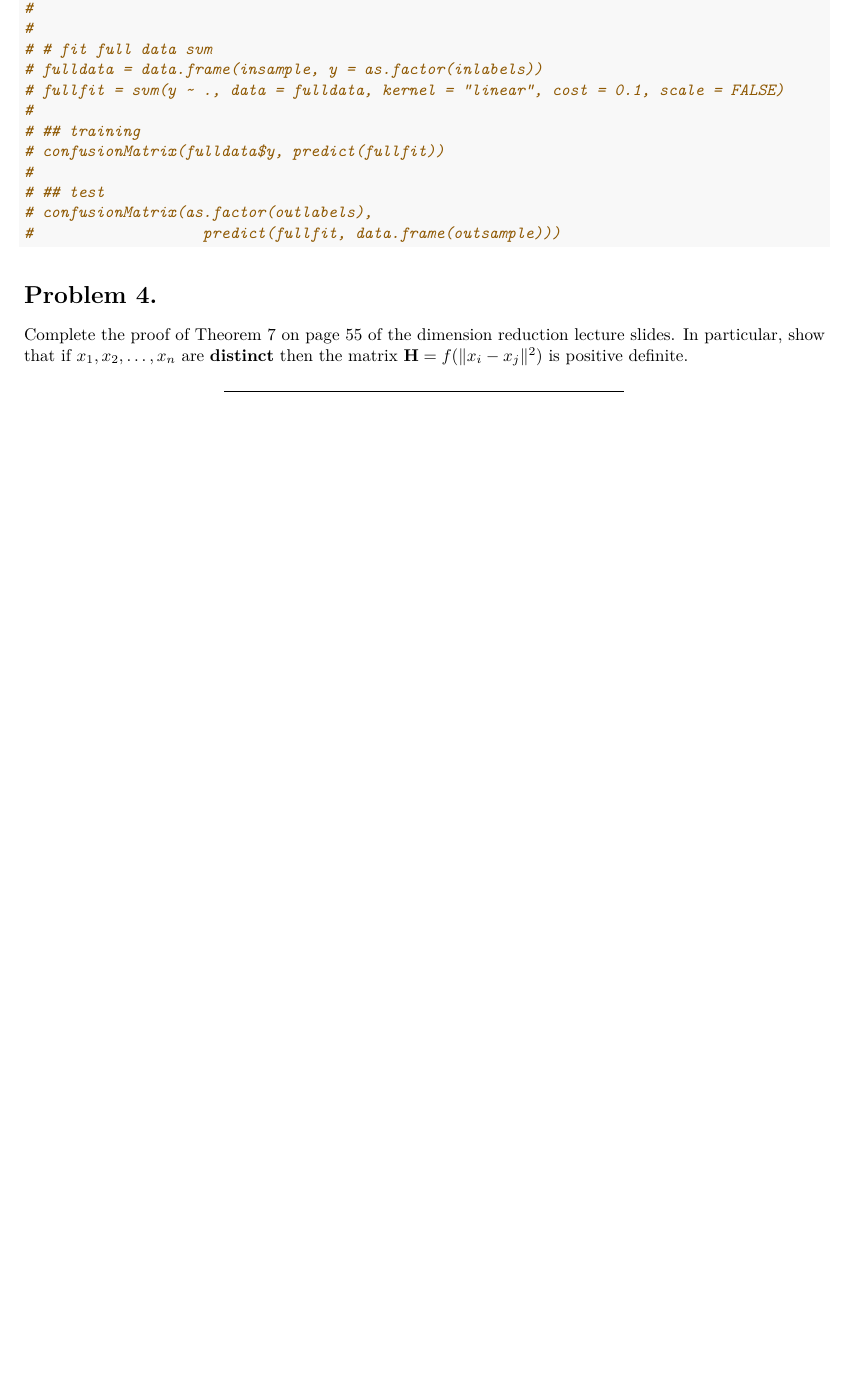
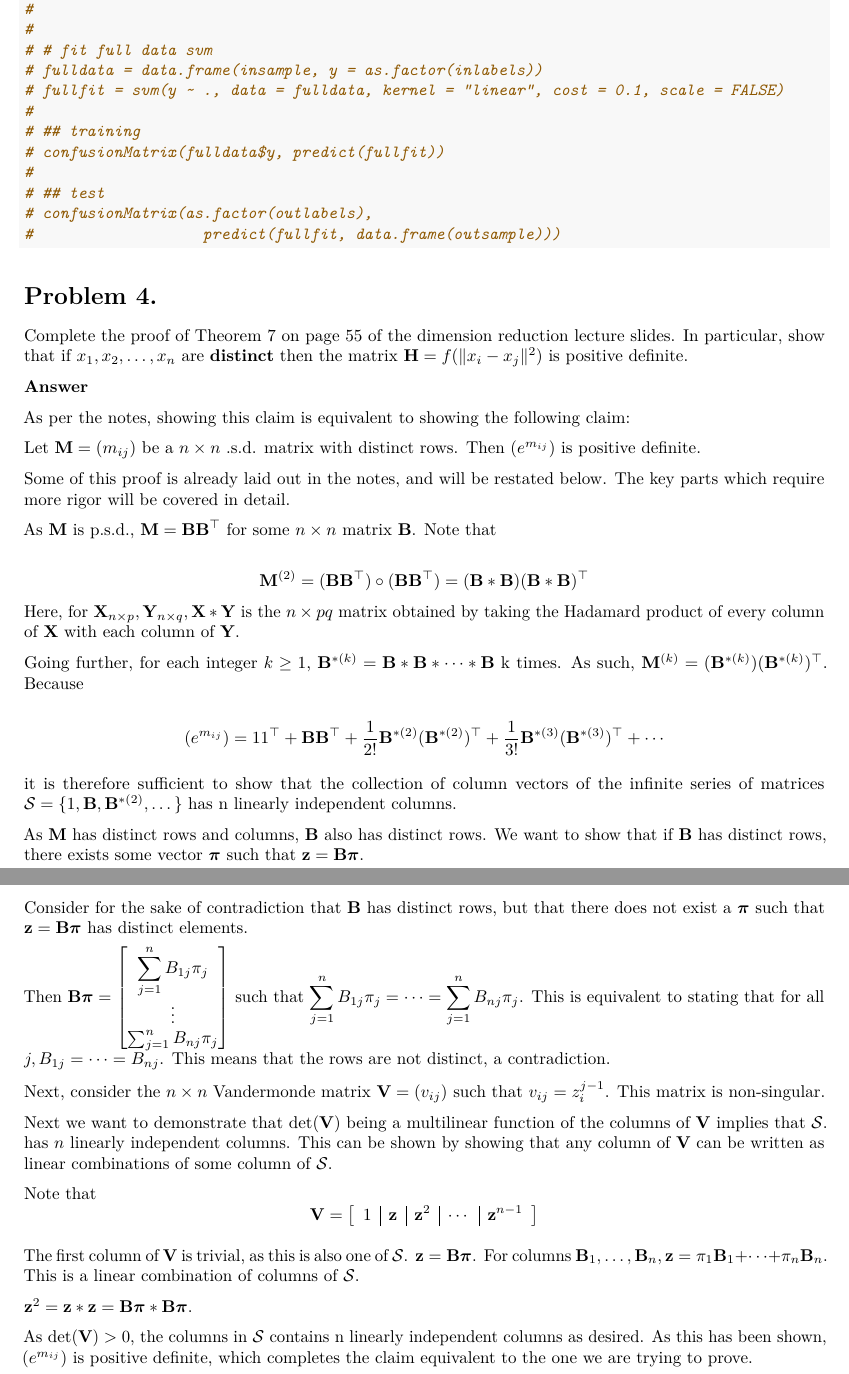
Before and after one commit to JimmyJHickey/ST790-Statistical-Inference-On-Graphs, an R Markdown document (HW2/HW2.Rmd): part of page 8 of 8 before the commit and two parts of pages 8 and 9 of 9 after it, the two joined at a grey line, cut so that both start at the same text, the shorter picture padded with empty space. Rendered offline with R 4.5, knitr and Pandoc, then LaTeX, with nearby package versions; some code elsewhere in the file could not run offline.

Commit message:
updates for 4

```diff
--- a/HW2/HW2.Rmd
+++ b/HW2/HW2.Rmd
@@ -387,4 +386,52 @@ eigenprocessing = function(inmat) {
 # Problem 4.
 Complete the proof of Theorem 7 on page $55$ of the dimension reduction lecture slides. In particular, show that if $x_1, x_2, \dots, x_n$ are **distinct** then the matrix $\mathbf{H} = f(\|x_i - x_j\|^2)$ is positive definite.
 
-___
+**Answer**
+
+As per the notes, showing this claim is equivalent to showing the following claim:
+
+Let $\mathbf{M} = (m_{ij})$ be a $n\times n$ .s.d. matrix with distinct rows. Then $(e^{m_{ij}})$ is positive definite.
+
+Some of this proof is already laid out in the notes, and will be restated below. The key parts which require more rigor will be covered in detail.
+
+As $\mathbf{M}$ is p.s.d., $\mathbf{M} = \mathbf{BB}^{\top}$ for some $n\times n$ matrix $\mathbf{B}$. Note that
+
+$$
+\mathbf{M}^{(2)} = (\mathbf{BB}^\top)\circ (\mathbf{BB}^\top) = (\mathbf{B}\ast \mathbf{B})(\mathbf{B}\ast \mathbf{B})^{\top}
+$$
+Here, for $\mathbf{X}_{n \times p}, \mathbf{Y}_{n\times q}, \mathbf{X}\ast \mathbf{Y}$ is the $n\times pq$ matrix obtained by taking the Hadamard product of every column of $\mathbf{X}$ with each column of $\mathbf{Y}$.
+
+Going further, for each integer $k \geq 1$, $\mathbf{B}^{\ast(k)} = \mathbf{B}\ast\mathbf{B}\ast\dots\ast\mathbf{B}$ k times. As such, $\mathbf{M}^{(k)} = (\mathbf{B}^{\ast(k)})(\mathbf{B}^{\ast(k)})^{\top}$. Because
+
+$$
+(e^{m_{ij}}) = 11^\top + \mathbf{B}\mathbf{B}^{\top} + \frac{1}{2!}\mathbf{B}^{\ast(2)}(\mathbf{B}^{\ast(2)})^\top +\frac{1}{3!}\mathbf{B}^{\ast(3)}(\mathbf{B}^{\ast(3)})^\top + \cdots
+$$
+
+it is therefore sufficient to show that the collection of column vectors of the infinite series of matrices $\mathcal{S} = \{1, \mathbf{B}, \mathbf{B}^{\ast(2)},\dots\}$ has n linearly independent columns.
+
+As $\mathbf{M}$ has distinct rows and columns, $\mathbf{B}$ also has distinct rows. We want to show that if $\mathbf{B}$ has distinct rows, there exists some vector $\boldsymbol{\pi}$ such that $\mathbf{z} = \mathbf{B}\boldsymbol{\pi}$.
+
+Consider for the sake of contradiction that $\mathbf{B}$ has distinct rows, but that there does not exist a $\boldsymbol{\pi}$ such that $\mathbf{z} = \mathbf{B}\boldsymbol{\pi}$ has distinct elements.
+
+Then $\mathbf{B}\boldsymbol{\pi} = \begin{bmatrix}\displaystyle\sum_{j=1}^nB_{1j}\pi_j \\ \vdots \\ \sum_{j=1}^nB_{nj}\pi_j\end{bmatrix}$ such that $\displaystyle\sum_{j=1}^nB_{1j}\pi_j = \cdots = \displaystyle\sum_{j=1}^nB_{nj}\pi_j$. This is equivalent to stating that for all $j, B_{1j} = \cdots = B_{nj}$. This means that the rows are not distinct, a contradiction.
+
+Next, consider the $n\times n$ Vandermonde matrix $\mathbf{V} = (v_{ij})$ such that $v_{ij} = z_i^{j-1}$. This matrix is non-singular.
+
+Next we want to demonstrate that $\text{det}(\mathbf{V})$ being a multilinear function of the columns of $\mathbf{V}$ implies that $\mathcal{S}$. has $n$ linearly independent columns. This can be shown by showing that any column of $\mathbf{V}$ can be written as linear combinations of some column of $\mathcal{S}$.
+
+Note that
+$$
+\mathbf{V} = \left[
+\begin{array}{c|c|c|c|c}
+1 & \mathbf{z}&\mathbf{z}^2&\cdots&\mathbf{z}^{n-1} \\
+\end{array}
+\right]
+$$
+
+The first column of $\mathbf{V}$ is trivial, as this is also one of $\mathcal{S}$. $\mathbf{z} = \mathbf{B}\boldsymbol{\pi}$. For columns $\mathbf{B}_1, \dots, \mathbf{B}_n, \mathbf{z} = \pi_1\mathbf{B}_1 + \cdots + \pi_n\mathbf{B}_n$. This is a linear combination of columns of $\mathcal{S}$.
+
+$\mathbf{z}^2 = \mathbf{z}\ast \mathbf{z} = \mathbf{B}\boldsymbol{\pi}\ast \mathbf{B}\boldsymbol{\pi}$.
+
+
+
+As $\text{det}(\mathbf{V}) > 0$, the columns in $\mathcal{S}$ contains n linearly independent columns as desired. As this has been shown, $(e^{m_{ij}})$ is positive definite, which completes the claim equivalent to the one we are trying to prove.
```
Also changed, not shown: HW2/HW2.pdf, HW2/HW2.Rmd (5 more changed lines).
